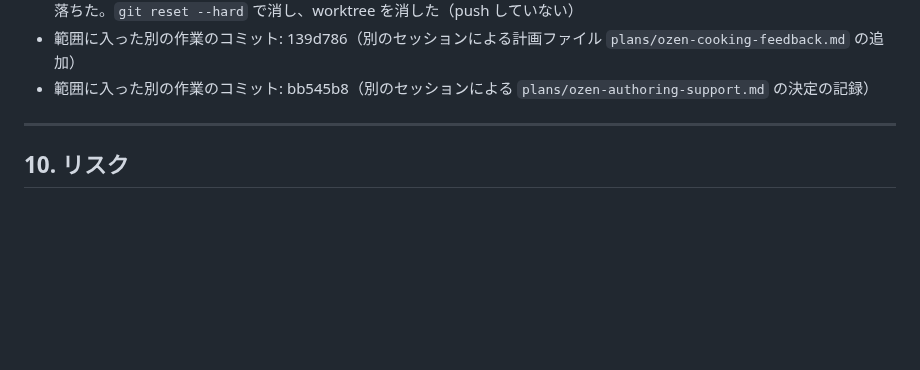
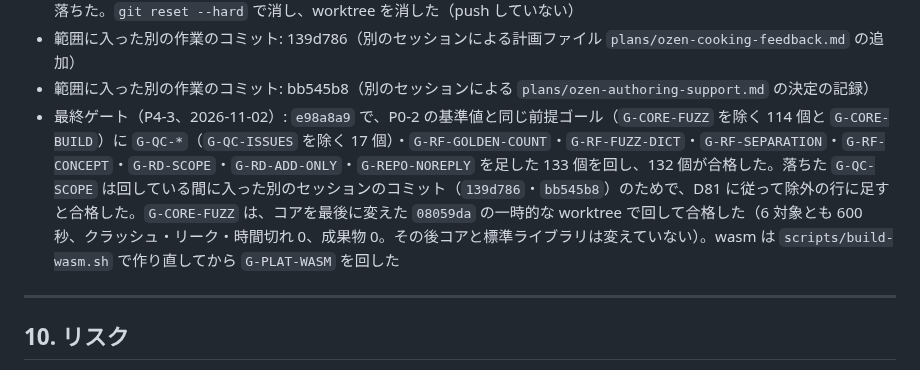
Before and after one commit to atsuki-seo/Ozen, a Markdown page: plans/ozen-quantity-checks.md, the part around the change. Rendered like a GitHub page; blank space fills up the shorter version.

Commit message:
Record the final gate of the quantity checks
Co-Authored-By: Claude Opus 5.5 <noreply@anthropic.com>

```diff
--- a/plans/ozen-quantity-checks.md
+++ b/plans/ozen-quantity-checks.md
@@ -1002,6 +1002,7 @@ Claude は機械的なゴールまでを担当する。以下はユーザーが
 - わざと壊す確認: S782・副作用とコスト・`G-RF-SEPARATION`（P4-3、2026-11-02）。一時的な worktree の作業用のコミットで `tests/golden/args/issue1.out` と `core/src/sema.c` を同じコミットにすると「separation: 73 commits, 1 mixed」で落ちた。`git reset --hard` で消し、worktree を消した（push していない）
 - 範囲に入った別の作業のコミット: 139d786（別のセッションによる計画ファイル `plans/ozen-cooking-feedback.md` の追加）
 - 範囲に入った別の作業のコミット: bb545b8（別のセッションによる `plans/ozen-authoring-support.md` の決定の記録）
+- 最終ゲート（P4-3、2026-11-02）: `e98a8a9` で、P0-2 の基準値と同じ前提ゴール（`G-CORE-FUZZ` を除く 114 個と `G-CORE-BUILD`）に `G-QC-*`（`G-QC-ISSUES` を除く 17 個）・`G-RF-GOLDEN-COUNT`・`G-RF-FUZZ-DICT`・`G-RF-SEPARATION`・`G-RF-CONCEPT`・`G-RD-SCOPE`・`G-RD-ADD-ONLY`・`G-REPO-NOREPLY` を足した 133 個を回し、132 個が合格した。落ちた `G-QC-SCOPE` は回している間に入った別のセッションのコミット（`139d786`・`bb545b8`）のためで、D81 に従って除外の行に足すと合格した。`G-CORE-FUZZ` は、コアを最後に変えた `08059da` の一時的な worktree で回して合格した（6 対象とも 600 秒、クラッシュ・リーク・時間切れ 0、成果物 0。その後コアと標準ライブラリは変えていない）。wasm は `scripts/build-wasm.sh` で作り直してから `G-PLAT-WASM` を回した
 
 ---
 
```
